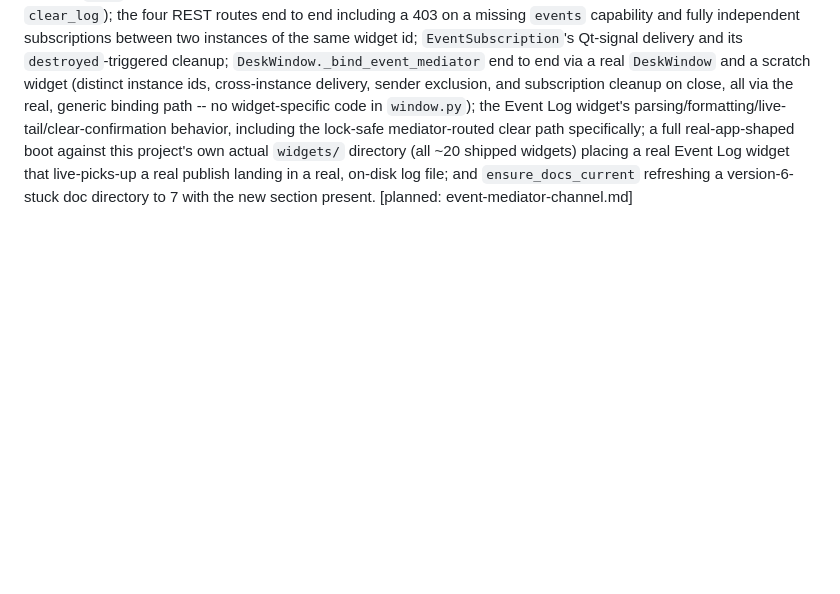
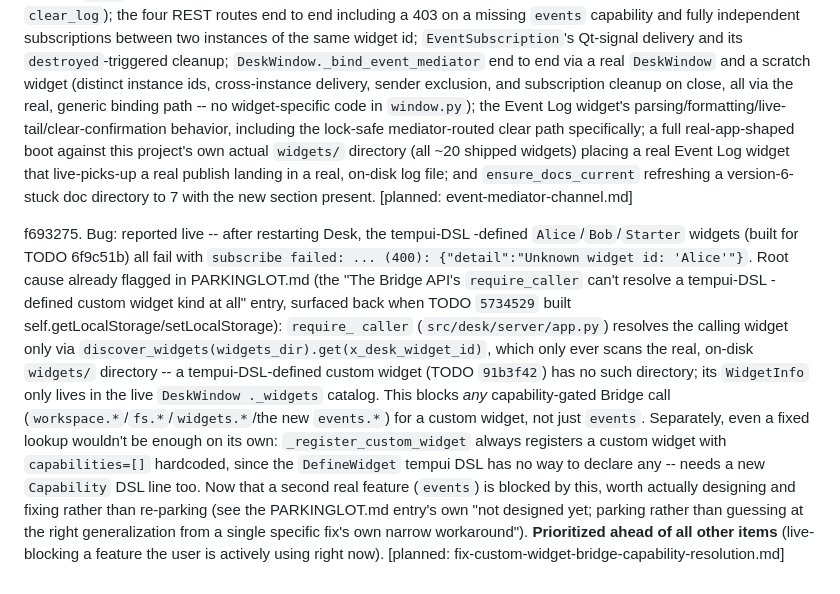
Before and after one commit to inadvisable-adventures/desk, a Markdown page: TODO.md, the part around the change. Drawn GitHub-style; blank space fills up the shorter version.

```diff
--- a/TODO.md
+++ b/TODO.md
@@ -2079,3 +2079,30 @@ fc17b55. COMPLETED: Bug: a claude launch prompt built by
    on-disk log file; and `ensure_docs_current` refreshing a
    version-6-stuck doc directory to 7 with the new section present.
    [planned: event-mediator-channel.md]
+
+f693275. Bug: reported live -- after restarting Desk, the tempui-DSL
+   -defined `Alice`/`Bob`/`Starter` widgets (built for TODO 6f9c51b) all
+   fail with `subscribe failed: ... (400): {"detail":"Unknown widget
+   id: 'Alice'"}`. Root cause already flagged in PARKINGLOT.md (the
+   "The Bridge API's `require_caller` can't resolve a tempui-DSL
+   -defined custom widget kind at all" entry, surfaced back when TODO
+   `5734529` built self.getLocalStorage/setLocalStorage): `require_
+   caller` (`src/desk/server/app.py`) resolves the calling widget only
+   via `discover_widgets(widgets_dir).get(x_desk_widget_id)`, which
+   only ever scans the real, on-disk `widgets/` directory -- a
+   tempui-DSL-defined custom widget (TODO `91b3f42`) has no such
+   directory; its `WidgetInfo` only lives in the live `DeskWindow
+   ._widgets` catalog. This blocks *any* capability-gated Bridge call
+   (`workspace.*`/`fs.*`/`widgets.*`/the new `events.*`) for a custom
+   widget, not just `events`. Separately, even a fixed lookup wouldn't
+   be enough on its own: `_register_custom_widget` always registers a
+   custom widget with `capabilities=[]` hardcoded, since the
+   `DefineWidget` tempui DSL has no way to declare any -- needs a new
+   `Capability` DSL line too. Now that a second real feature (`events`)
+   is blocked by this, worth actually designing and fixing rather than
+   re-parking (see the PARKINGLOT.md entry's own "not designed yet;
+   parking rather than guessing at the right generalization from a
+   single specific fix's own narrow workaround").
+   **Prioritized ahead of all other items** (live-blocking a feature
+   the user is actively using right now).
+   [planned: fix-custom-widget-bridge-capability-resolution.md]
```
Also changed, not shown: PARKINGLOT.md (+0 -23 lines), plans/fix-custom-widget-bridge-capability-resolution.md (added, +136 -0 lines).
